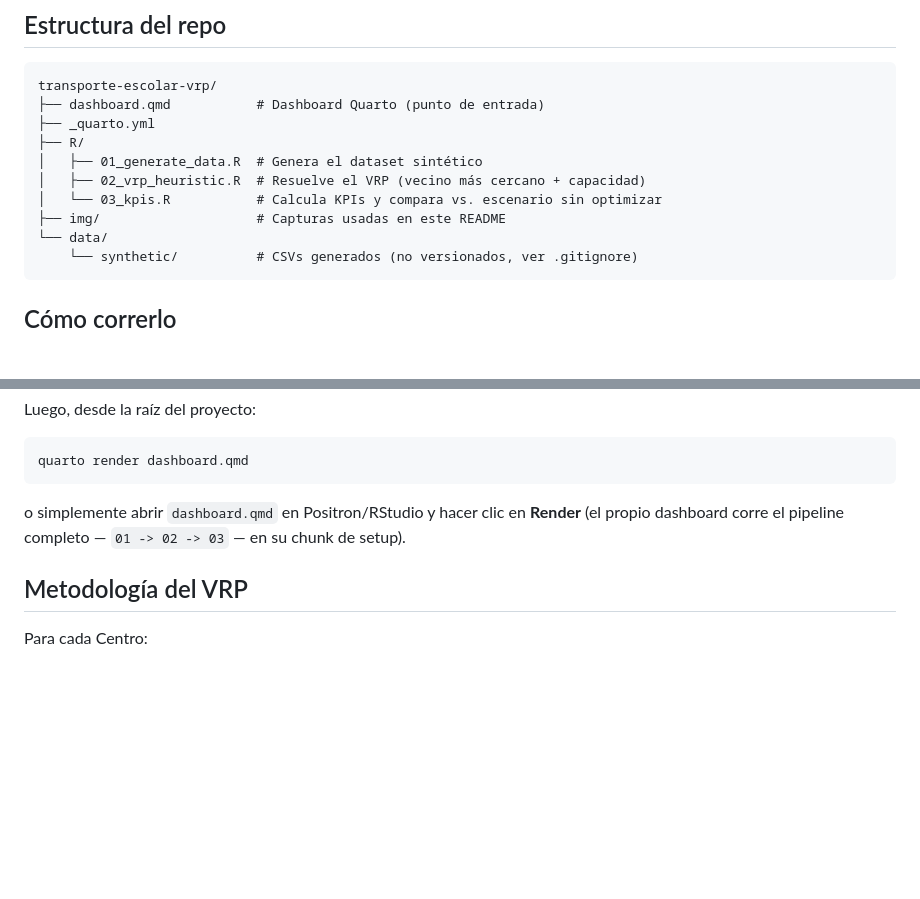
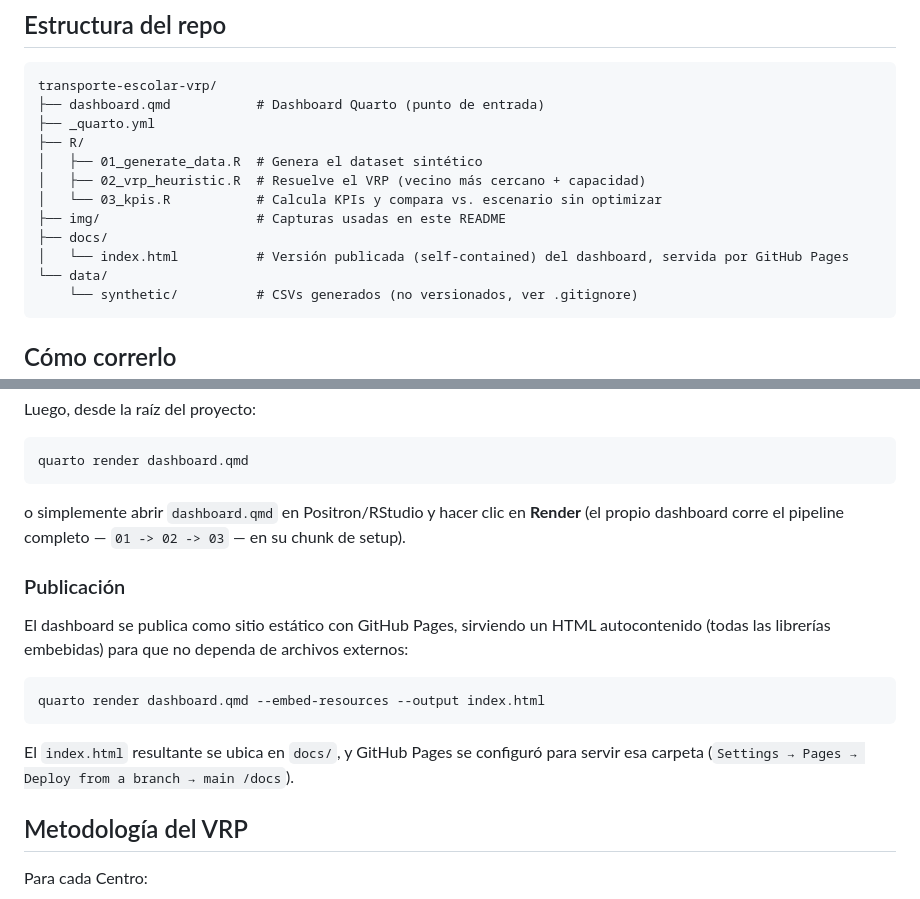
Before and after one commit to gdaguerre-dot/Transporte-escolar-vrp, a Markdown page: README.md, 2 parts joined by grey strips. Drawn GitHub-style; blank space fills up the shorter version.

````diff
--- a/README.md
+++ b/README.md
@@ -80,6 +80,8 @@ transporte-escolar-vrp/
 │   ├── 02_vrp_heuristic.R  # Resuelve el VRP (vecino más cercano + capacidad)
 │   └── 03_kpis.R           # Calcula KPIs y compara vs. escenario sin optimizar
 ├── img/                    # Capturas usadas en este README
+├── docs/
+│   └── index.html          # Versión publicada (self-contained) del dashboard, servida por GitHub Pages
 └── data/
     └── synthetic/          # CSVs generados (no versionados, ver .gitignore)
 ```
@@ -105,6 +107,19 @@ o simplemente abrir `dashboard.qmd` en Positron/RStudio y hacer clic en
 **Render** (el propio dashboard corre el pipeline completo —
 `01 -> 02 -> 03` — en su chunk de setup).
 
+### Publicación
+
+El dashboard se publica como sitio estático con GitHub Pages, sirviendo un
+HTML autocontenido (todas las librerías embebidas) para que no dependa de
+archivos externos:
+
+```bash
+quarto render dashboard.qmd --embed-resources --output index.html
+```
+
+El `index.html` resultante se ubica en `docs/`, y GitHub Pages se configuró
+para servir esa carpeta (`Settings → Pages → Deploy from a branch → main /docs`).
+
 ## Metodología del VRP
 
 Para cada Centro:
````
Also changed, not shown: other parts of README.md (+2 -2 lines).
